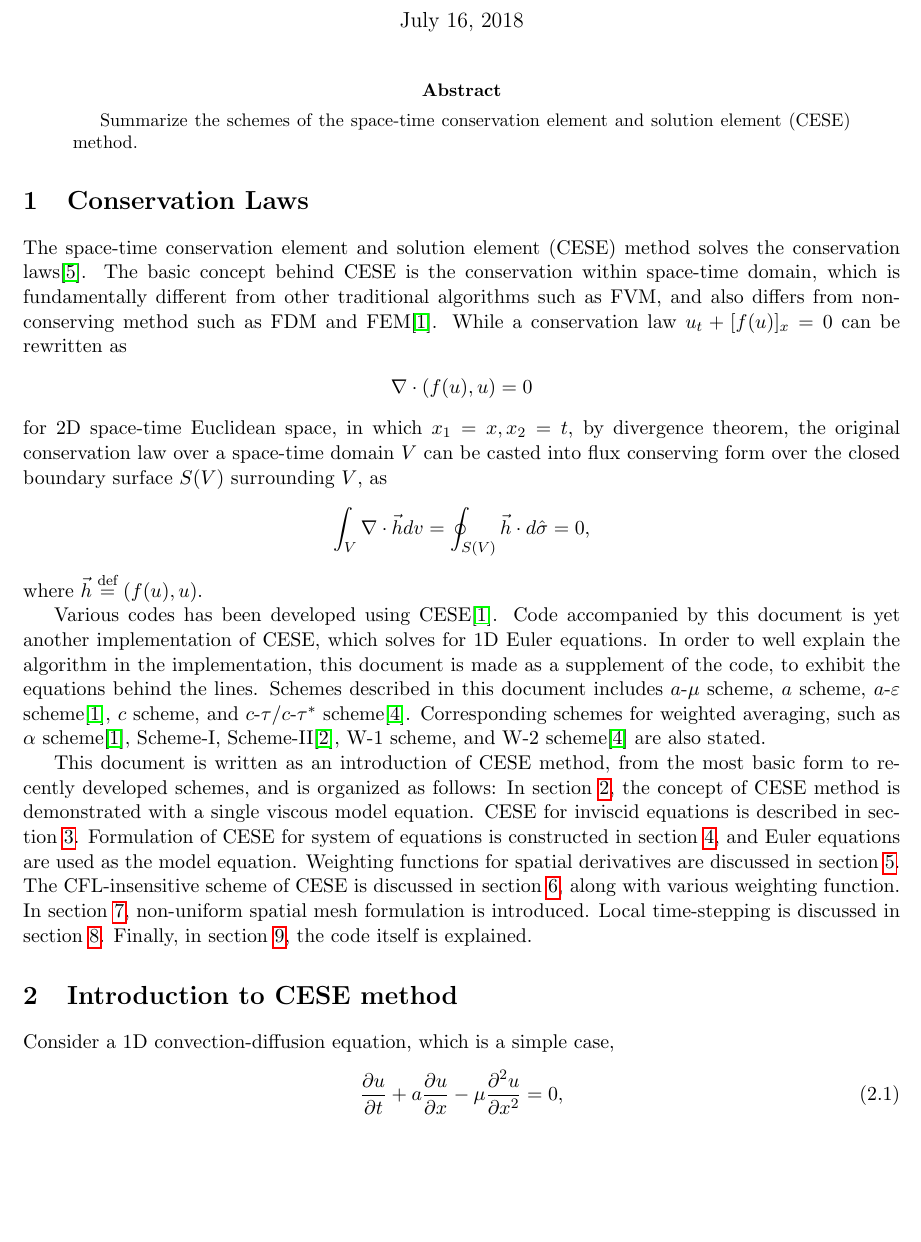
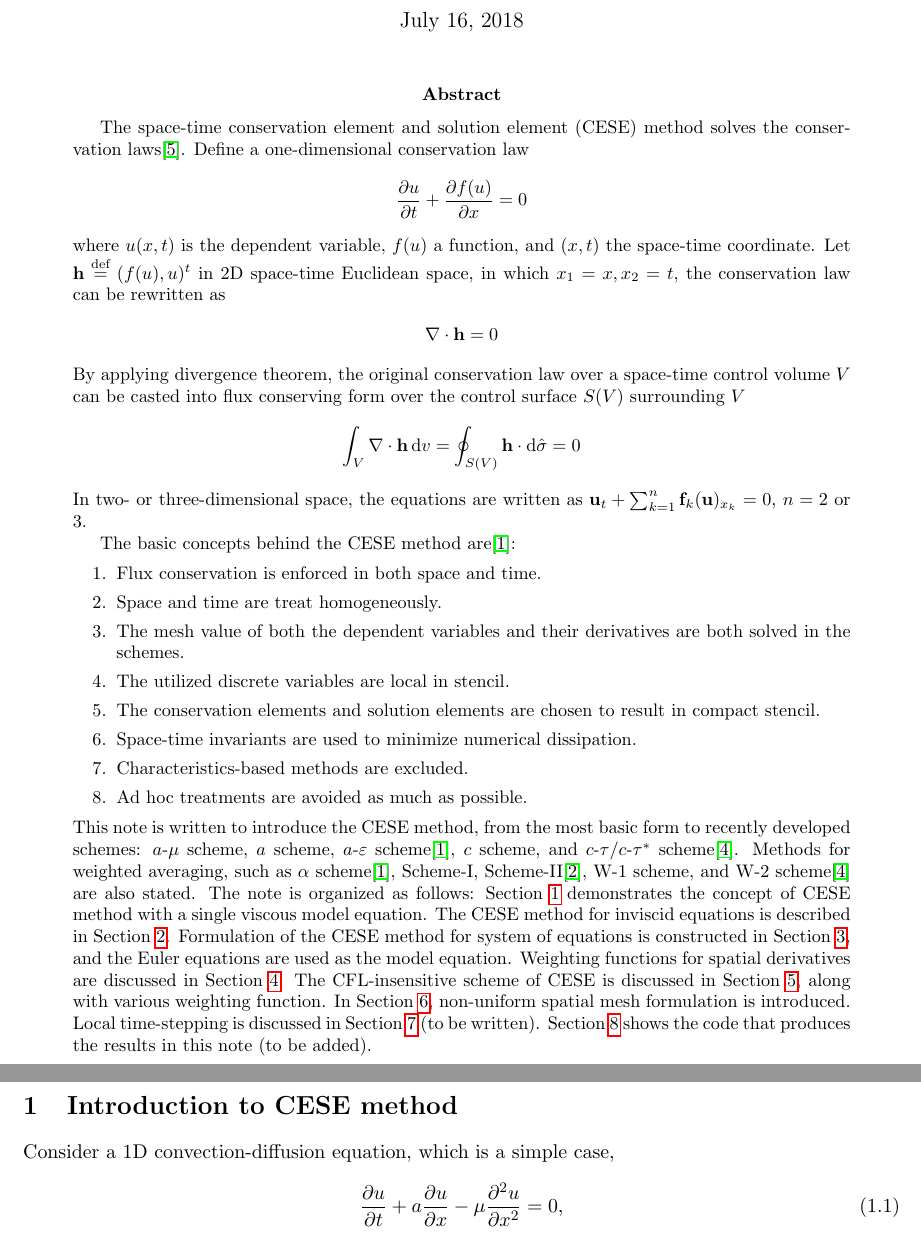
Before and after one commit to yungyuc/turgon, a LaTeX paper (writing/turgon_note.tex): part of page 1 of 16 before the commit and two parts of pages 1 and 2 of 16 after it, the two joined at a grey line, cut so that both start at the same text, the shorter picture padded with empty space. Compiled offline with pdfLaTeX; a missing bibliography style is replaced by a similar one.

Commit message:
Edit abstract

```diff
--- a/writing/turgon_note.tex
+++ b/writing/turgon_note.tex
@@ -48,6 +48,7 @@ bottom=2cm,
 \numberwithin{equation}{section}
 
 \newcommand{\defeq}{\ensuremath{\buildrel {\text{def}}\over{=}}}
+\newcommand{\dif}{\mathop{}\!\mathrm{d}}
 
 \title{
 %
@@ -69,58 +70,75 @@ Yung-Yu Chen
 \maketitle
 
 \begin{abstract}
-%
-Summarize the schemes of the space-time conservation element and solution
-element (CESE) method.
-%
-\end{abstract}
-
-\section{Conservation Laws}
-%
-\label{s:conlaw}
 
 The space-time conservation element and solution element (CESE) method solves
-the conservation laws\cite{lax_hyperbolic_1973}.  The basic concept behind CESE
-is the conservation within space-time domain, which is fundamentally different
-from other traditional algorithms such as FVM, and also differs from
-non-conserving method such as FDM and FEM\cite{chang_method_1995}.  While a
-conservation law $u_t+[f(u)]_x=0$ can be rewritten as
+the conservation laws\cite{lax_hyperbolic_1973}.  Define a one-dimensional
+conservation law
 \begin{align*}
-  \nabla\cdot(f(u),u) = 0
+  \frac{\partial u}{\partial t} + \frac{\partial f(u)}{\partial x} = 0
 \end{align*}
-for 2D space-time Euclidean space, in which $x_1=x,x_2=t$, by divergence
-theorem, the original conservation law over a space-time domain $V$ can be
-casted into flux conserving form over the closed boundary surface $S(V)$
-surrounding $V$, as
+where $u(x, t)$ is the dependent variable, $f(u)$ a function, and $(x, t)$ the
+space-time coordinate.  Let $\mathbf{h}\defeq(f(u),u)^t$ in 2D space-time
+Euclidean space, in which $x_1=x,x_2=t$, the conservation law can be rewritten
+as
 \begin{align*}
-  \int_V\nabla\cdot\vec{h}dv = \oint_{S(V)}\vec{h}\cdot d\hat{\sigma} = 0,
+  \nabla\cdot\mathbf{h} = 0
 \end{align*}
-where $\vec{h}\defeq(f(u),u)$.
+By applying divergence theorem, the original conservation law over a space-time
+control volume $V$ can be casted into flux conserving form over the control
+surface $S(V)$ surrounding $V$
+\begin{align*}
+  \int_V\nabla\cdot\mathbf{h}\dif v =
+  \oint_{S(V)}\mathbf{h}\cdot\dif\hat{\sigma} = 0
+\end{align*}
+In two- or three-dimensional space, the equations are written as $\mathbf{u}_t
++ \sum_{k=1}^n \mathbf{f}_k(\mathbf{u})_{x_k} = 0$, $n = 2$ or $3$.
 
-Various codes has been developed using CESE\cite{chang_method_1995}.  Code
-accompanied by this document is yet another implementation of CESE, which
-solves for 1D Euler equations.  In order to well explain the algorithm in the
-implementation, this document is made as a supplement of the code, to exhibit
-the equations behind the lines.  Schemes described in this document includes
-$a$-$\mu$ scheme, $a$ scheme, $a$-$\varepsilon$ scheme\cite{chang_method_1995},
-$c$ scheme, and $c$-$\tau$/$c$-$\tau^*$
-scheme\cite{chang_multi-dimensional_2003}.  Corresponding schemes for weighted
-averaging, such as $\alpha$ scheme\cite{chang_method_1995}, Scheme-I,
+The basic concepts behind the CESE method are\cite{chang_method_1995}:
+%
+\begin{enumerate}
+%
+\item Flux conservation is enforced in both space and time.
+%
+\item Space and time are treat homogeneously.
+%
+\item The mesh value of both the dependent variables and their derivatives are
+both solved in the schemes.
+%
+\item The utilized discrete variables are local in stencil.
+%
+\item The conservation elements and solution elements are chosen to result in
+compact stencil.
+%
+\item Space-time invariants are used to minimize numerical dissipation.
+%
+\item Characteristics-based methods are excluded.
+%
+\item Ad hoc treatments are avoided as much as possible.
+%
+\end{enumerate}
+%
+This note is written to introduce the CESE method, from the most basic form to
+recently developed schemes: $a$-$\mu$ scheme, $a$ scheme, $a$-$\varepsilon$
+scheme\cite{chang_method_1995}, $c$ scheme, and $c$-$\tau$/$c$-$\tau^*$
+scheme\cite{chang_multi-dimensional_2003}.  Methods for weighted averaging,
+such as $\alpha$ scheme\cite{chang_method_1995}, Scheme-I,
 Scheme-II\cite{chang_courant_2002}, W-1 scheme, and W-2
-scheme\cite{chang_multi-dimensional_2003} are also stated.
+scheme\cite{chang_multi-dimensional_2003} are also stated.  The note is
+organized as follows: Section \ref{s:cese_intro} demonstrates the concept of
+CESE method with a single viscous model equation.  The CESE method for inviscid
+equations is described in Section \ref{s:inviscid_model}.  Formulation of the
+CESE method for system of equations is constructed in Section
+\ref{s:system_eqn}, and the Euler equations are used as the model equation.
+Weighting functions for spatial derivatives are discussed in Section
+\ref{s:weighted_average}.  The CFL-insensitive scheme of CESE is discussed in
+Section \ref{s:ctau}, along with various weighting function.  In Section
+\ref{s:nuni}, non-uniform spatial mesh formulation is introduced.  Local
+time-stepping is discussed in Section \ref{s:lts} (to be written).  Section
+\ref{s:code} shows the code that produces the results in this note (to be
+added).
 
-This document is written as an introduction of CESE method, from the most basic
-form to recently developed schemes, and is organized as follows: In section
-\ref{s:cese_intro}, the concept of CESE method is demonstrated with a single
-viscous model equation.  CESE for inviscid equations is described in section
-\ref{s:inviscid_model}.  Formulation of CESE for system of equations is
-constructed in section \ref{s:system_eqn}, and Euler equations are used as the
-model equation.  Weighting functions for spatial derivatives are discussed in
-section \ref{s:weighted_average}.  The CFL-insensitive scheme of CESE is
-discussed in section \ref{s:ctau}, along with various weighting function.  In
-section \ref{s:nuni}, non-uniform spatial mesh formulation is introduced.
-Local time-stepping is discussed in section \ref{s:lts}.  Finally, in section
-\ref{s:code}, the code itself is explained.
+\end{abstract}
 
 %%%%%%%%%%%%%%%%%%%%%%%%%%%%%%%%%%%%%%%%%%%%%%%%%%%%%%%%%%%%%%%%%%%%%%%%%%
 %% Section 1
```
Also changed, not shown: writing/Makefile.
